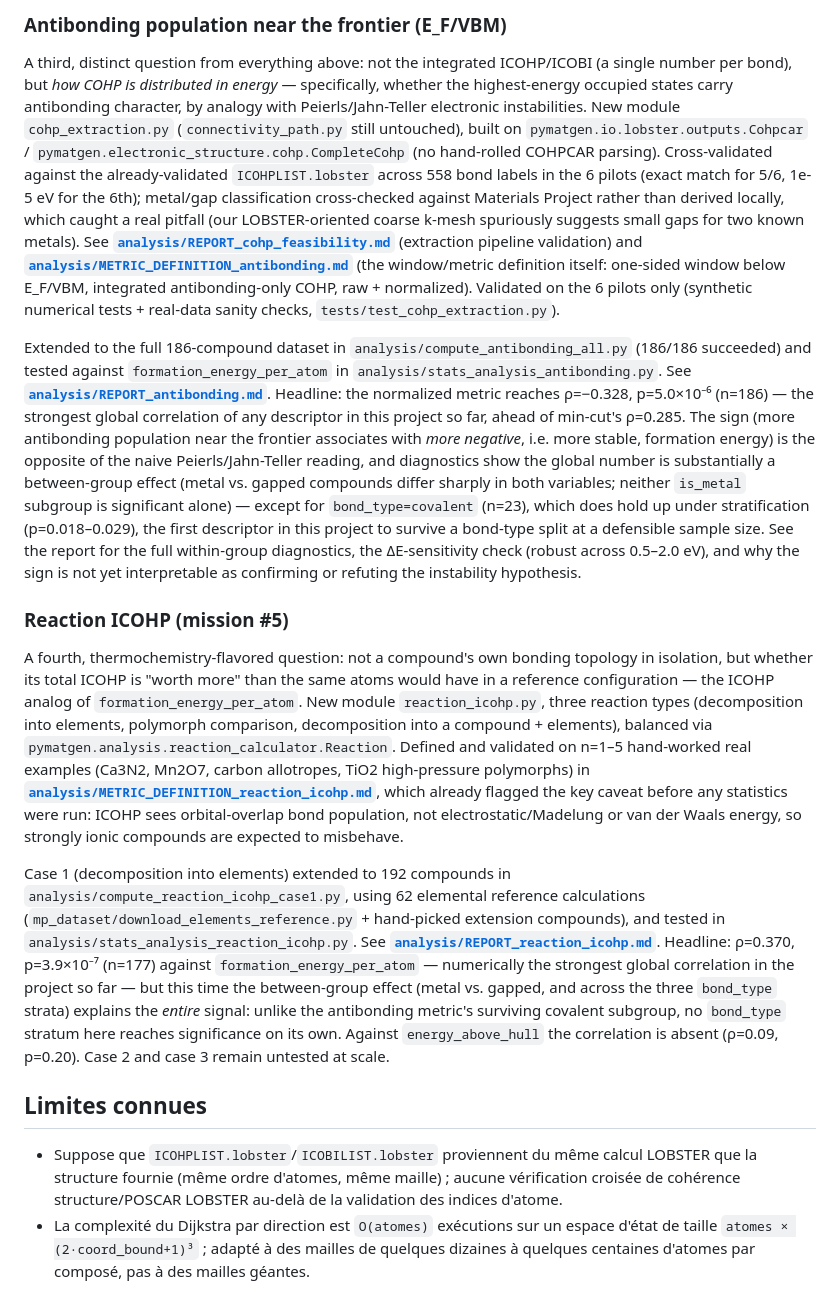
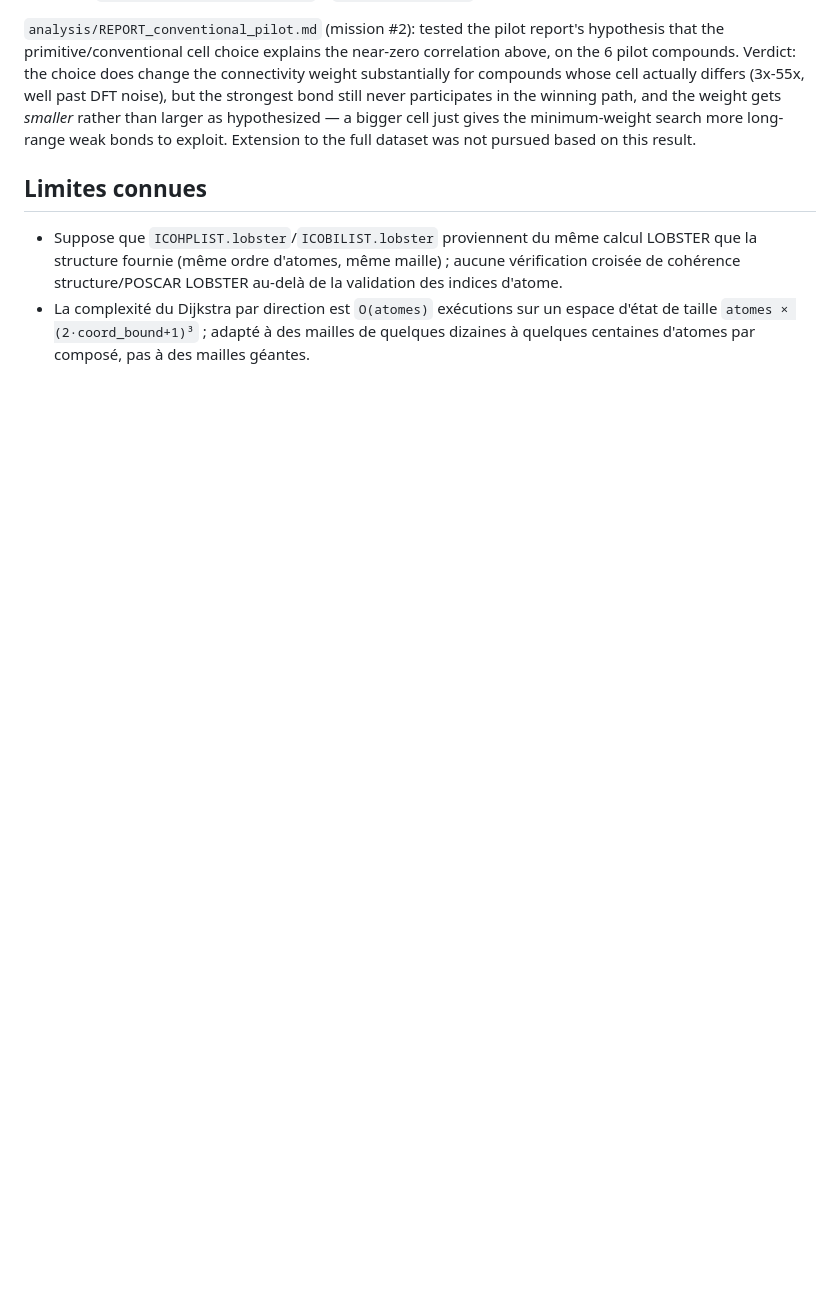
Before and after one commit to John-Akapulco/viability, a Markdown page: README.md, the part around one of its changes. Rendered like a GitHub page; blank space fills up the shorter version.

```diff
--- a/README.md
+++ b/README.md
@@ -178,72 +303,13 @@ relationship; dimensionality alone does not separate formation energy
-### Antibonding population near the frontier (E_F/VBM)
-
-A third, distinct question from everything above: not the integrated
-ICOHP/ICOBI (a single number per bond), but *how COHP is distributed in
-energy* — specifically, whether the highest-energy occupied states carry
-antibonding character, by analogy with Peierls/Jahn-Teller electronic
-instabilities. New module `cohp_extraction.py` (`connectivity_path.py`
-still untouched), built on `pymatgen.io.lobster.outputs.Cohpcar` /
-`pymatgen.electronic_structure.cohp.CompleteCohp` (no hand-rolled COHPCAR
-parsing). Cross-validated against the already-validated `ICOHPLIST.lobster`
-across 558 bond labels in the 6 pilots (exact match for 5/6, 1e-5 eV for
-the 6th); metal/gap classification cross-checked against Materials
-Project rather than derived locally, which caught a real pitfall (our
-LOBSTER-oriented coarse k-mesh spuriously suggests small gaps for two
-known metals). See
-**[`analysis/REPORT_cohp_feasibility.md`](analysis/REPORT_cohp_feasibility.md)**
-(extraction pipeline validation) and
-**[`analysis/METRIC_DEFINITION_antibonding.md`](analysis/METRIC_DEFINITION_antibonding.md)**
-(the window/metric definition itself: one-sided window below E_F/VBM,
-integrated antibonding-only COHP, raw + normalized). Validated on the 6
-pilots only (synthetic numerical tests + real-data sanity checks,
-`tests/test_cohp_extraction.py`).
-
-Extended to the full 186-compound dataset in `analysis/compute_antibonding_all.py`
-(186/186 succeeded) and tested against `formation_energy_per_atom` in
-`analysis/stats_analysis_antibonding.py`. See
-**[`analysis/REPORT_antibonding.md`](analysis/REPORT_antibonding.md)**.
-Headline: the normalized metric reaches ρ=−0.328, p=5.0×10⁻⁶ (n=186) — the
-strongest global correlation of any descriptor in this project so far,
-ahead of min-cut's ρ=0.285. The sign (more antibonding population near the
-frontier associates with *more negative*, i.e. more stable, formation
-energy) is the opposite of the naive Peierls/Jahn-Teller reading, and
-diagnostics show the global number is substantially a between-group effect
-(metal vs. gapped compounds differ sharply in both variables; neither
-`is_metal` subgroup is significant alone) — except for `bond_type=covalent`
-(n=23), which does hold up under stratification (p=0.018–0.029), the first
-descriptor in this project to survive a bond-type split at a defensible
-sample size. See the report for the full within-group diagnostics, the
-ΔE-sensitivity check (robust across 0.5–2.0 eV), and why the sign is not
-yet interpretable as confirming or refuting the instability hypothesis.
-
-### Reaction ICOHP (mission #5)
-
-A fourth, thermochemistry-flavored question: not a compound's own bonding
-topology in isolation, but whether its total ICOHP is "worth more" than
-the same atoms would have in a reference configuration — the ICOHP analog
-of `formation_energy_per_atom`. New module `reaction_icohp.py`, three
-reaction types (decomposition into elements, polymorph comparison,
-decomposition into a compound + elements), balanced via
-`pymatgen.analysis.reaction_calculator.Reaction`. Defined and validated on
-n=1–5 hand-worked real examples (Ca3N2, Mn2O7, carbon allotropes, TiO2
-high-pressure polymorphs) in
-**[`analysis/METRIC_DEFINITION_reaction_icohp.md`](analysis/METRIC_DEFINITION_reaction_icohp.md)**,
-which already flagged the key caveat before any statistics were run: ICOHP
-sees orbital-overlap bond population, not electrostatic/Madelung or van
-der Waals energy, so strongly ionic compounds are expected to misbehave.
-
-Case 1 (decomposition into elements) extended to 192 compounds in
-`analysis/compute_reaction_icohp_case1.py`, using 62 elemental reference
-calculations (`mp_dataset/download_elements_reference.py` + hand-picked
-extension compounds), and tested in `analysis/stats_analysis_reaction_icohp.py`.
-See **[`analysis/REPORT_reaction_icohp.md`](analysis/REPORT_reaction_icohp.md)**.
-Headline: ρ=0.370, p=3.9×10⁻⁷ (n=177) against `formation_energy_per_atom`
-— numerically the strongest global correlation in the project so far — but
-this time the between-group effect (metal vs. gapped, and across the three
-`bond_type` strata) explains the *entire* signal: unlike the antibonding
-metric's surviving covalent subgroup, no `bond_type` stratum here reaches
-significance on its own. Against `energy_above_hull` the correlation is
-absent (ρ=0.09, p=0.20). Case 2 and case 3 remain untested at scale.
+`analysis/REPORT_conventional_pilot.md` (mission #2): tested the pilot
+report's hypothesis that the primitive/conventional cell choice explains
+the near-zero correlation above, on the 6 pilot compounds. Verdict: the
+choice does change the connectivity weight substantially for compounds
+whose cell actually differs (3x-55x, well past DFT noise), but the
+strongest bond still never participates in the winning path, and the
+weight gets *smaller* rather than larger as hypothesized — a bigger cell
+just gives the minimum-weight search more long-range weak bonds to
+exploit. Extension to the full dataset was not pursued based on this
+result.
 
 ## Limites connues
 
```
Also changed, not shown: other parts of README.md (+175 -50 lines).
